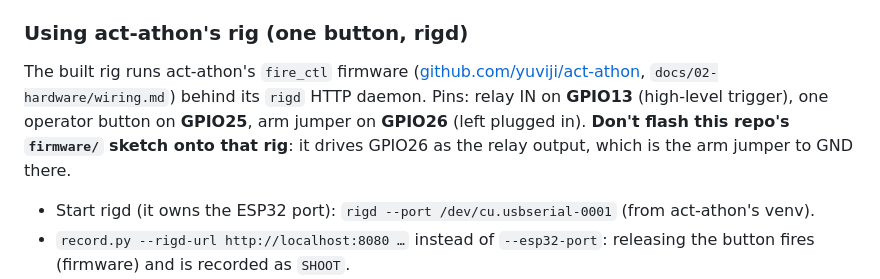
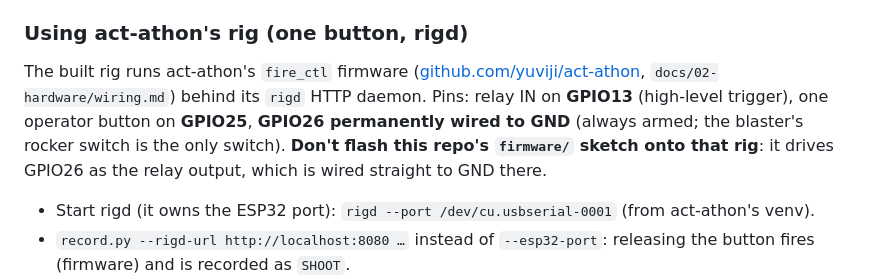
Before and after one commit to VineethSendilraj/pi07-dart-painting-so101, a Markdown page: docs/hardware.md, the part around the change. Drawn GitHub-style.

Commit message:
docs: rig has no arm switch (GPIO26 tied to GND)
Co-Authored-By: Claude Opus 5.5 <noreply@anthropic.com>

```diff
--- a/docs/hardware.md
+++ b/docs/hardware.md
@@ -87,7 +87,7 @@ The fire trigger is an **SPDT microswitch with a motor brake**, not a simple on/
 
 ### Using act-athon's rig (one button, rigd)
 
-The built rig runs act-athon's `fire_ctl` firmware ([github.com/yuviji/act-athon](https://github.com/yuviji/act-athon), `docs/02-hardware/wiring.md`) behind its `rigd` HTTP daemon. Pins: relay IN on **GPIO13** (high-level trigger), one operator button on **GPIO25**, arm jumper on **GPIO26** (left plugged in). **Don't flash this repo's `firmware/` sketch onto that rig**: it drives GPIO26 as the relay output, which is the arm jumper to GND there.
+The built rig runs act-athon's `fire_ctl` firmware ([github.com/yuviji/act-athon](https://github.com/yuviji/act-athon), `docs/02-hardware/wiring.md`) behind its `rigd` HTTP daemon. Pins: relay IN on **GPIO13** (high-level trigger), one operator button on **GPIO25**, **GPIO26 permanently wired to GND** (always armed; the blaster's rocker switch is the only switch). **Don't flash this repo's `firmware/` sketch onto that rig**: it drives GPIO26 as the relay output, which is wired straight to GND there.
 
 - Start rigd (it owns the ESP32 port): `rigd --port /dev/cu.usbserial-0001` (from act-athon's venv).
 - `record.py --rigd-url http://localhost:8080 …` instead of `--esp32-port`: releasing the button fires (firmware) and is recorded as `SHOOT`.
```
